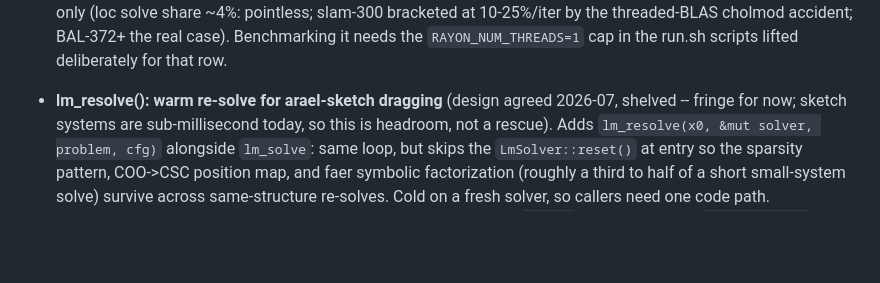
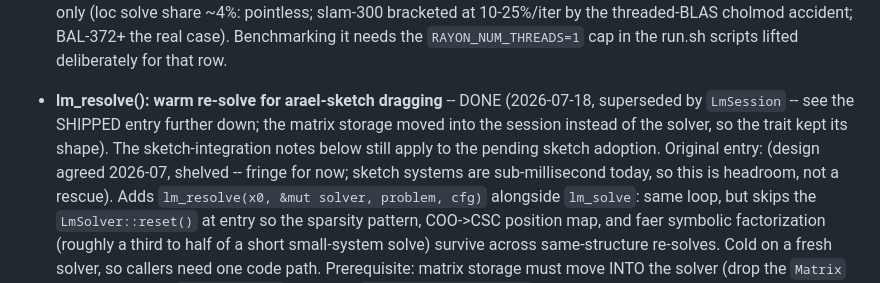
Before and after one commit to harakas/arael, a Markdown page: TODO.md, the part around one of its changes. GitHub-like rendering; blank space fills up the shorter version.

```diff
--- a/TODO.md
+++ b/TODO.md
@@ -67,7 +76,11 @@
   BAL-372+ the real case). Benchmarking it needs the `RAYON_NUM_THREADS=1`
   cap in the run.sh scripts lifted deliberately for that row.
 
-- **lm_resolve(): warm re-solve for arael-sketch dragging** (design agreed
+- **lm_resolve(): warm re-solve for arael-sketch dragging** -- DONE
+  (2026-07-18, superseded by `LmSession` -- see the SHIPPED entry further
+  down; the matrix storage moved into the session instead of the solver, so
+  the trait kept its shape). The sketch-integration notes below still apply
+  to the pending sketch adoption. Original entry: (design agreed
   2026-07, shelved -- fringe for now; sketch systems are sub-millisecond
   today, so this is headroom, not a rescue). Adds
   `lm_resolve(x0, &mut solver, problem, cfg)` alongside `lm_solve`: same
```
Also changed, not shown: other parts of TODO.md (+44 -8 lines).
